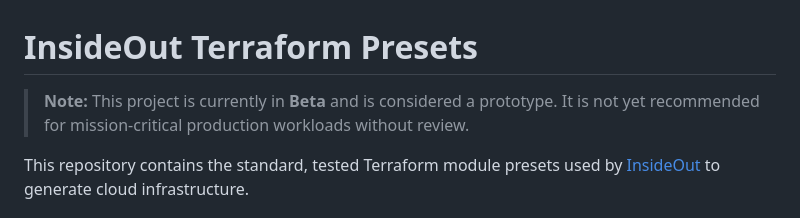
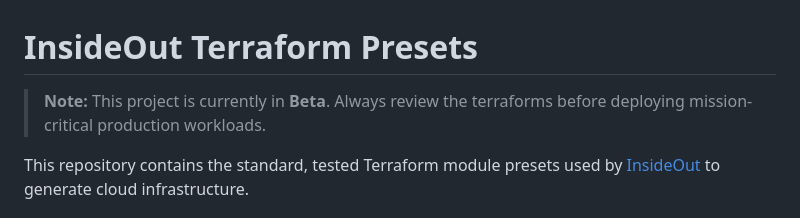
Before and after one commit to luthersystems/insideout-terraform-presets, a Markdown page: README.md, the part around the change. Drawn GitHub-style.

```diff
--- a/README.md
+++ b/README.md
@@ -1,6 +1,6 @@
 # InsideOut Terraform Presets
 
-> **Note:** This project is currently in **Beta** and is considered a prototype. It is not yet recommended for mission-critical production workloads without review.
+> **Note:** This project is currently in **Beta**. Always review the terraforms before deploying mission-critical production workloads.
 
 This repository contains the standard, tested Terraform module presets used by [InsideOut](https://insideout.luthersystems.com) to generate cloud infrastructure.
 
```
